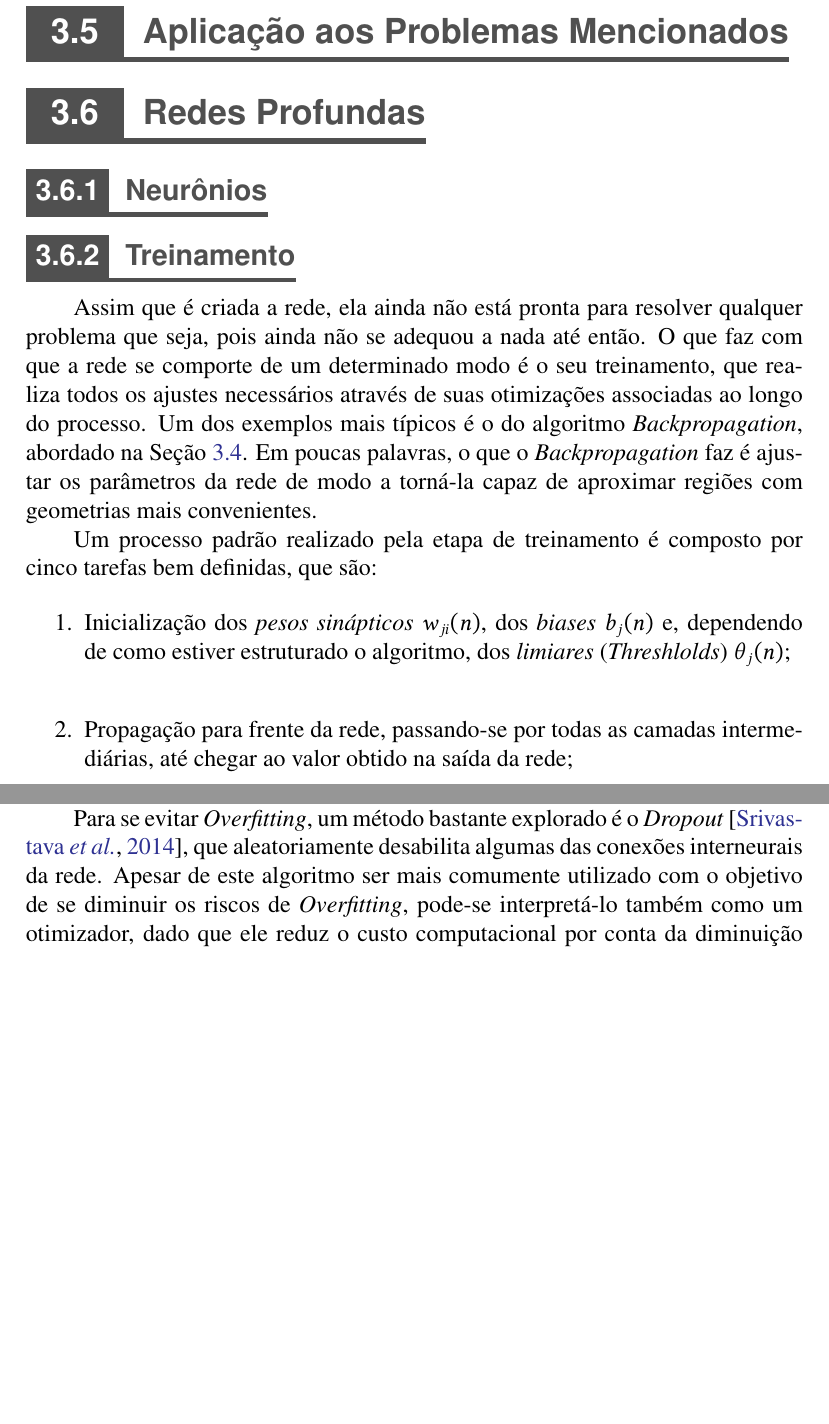
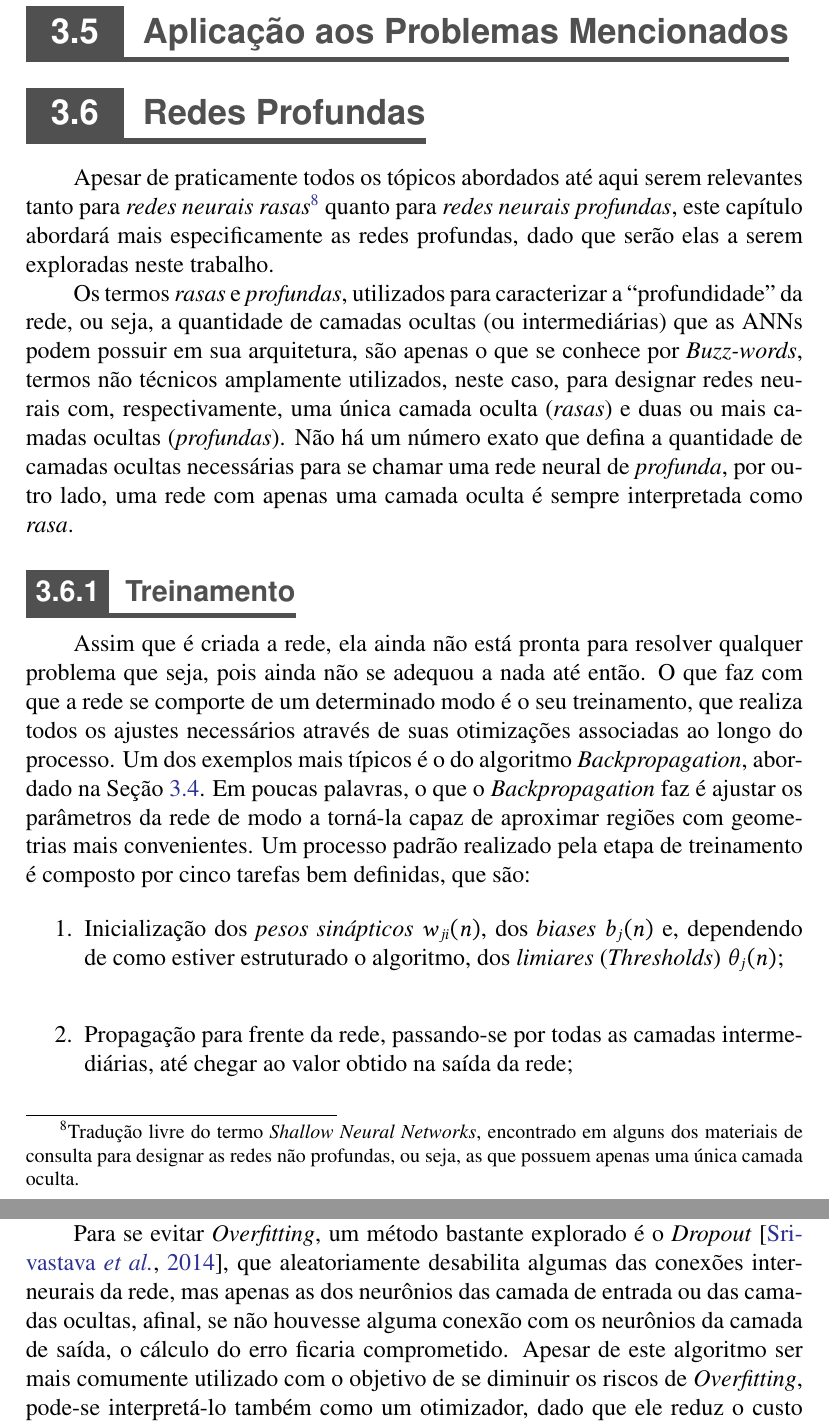
Before and after one commit to titocaco/mestrado, a LaTeX thesis (main.tex, which reads ann.tex): two parts of pages 64 and 65 of 87, joined at a grey line, cut so that both start at the same text, the shorter picture padded with empty space. Compiled offline with pdfLaTeX.

Commit message:
Complemento sobre redes profundas

```diff
--- a/ann.tex
+++ b/ann.tex
@@ -535,12 +535,9 @@ Assim, utilizando-se a \textit{regra delta}, os ajustes de treinamento da rede p
 \section{Redes Profundas}
 \label{sec:ann_deep_networks}
 
+Apesar de praticamente todos os tópicos abordados até aqui serem relevantes tanto para \textit{redes neurais rasas}\footnote{Tradução livre do termo \textit{Shallow Neural Networks}, encontrado em alguns dos materiais de consulta para designar as redes não profundas, ou seja, as que possuem apenas uma única camada oculta.} quanto para \textit{redes neurais profundas}, este capítulo abordará mais especificamente as redes profundas, dado que serão elas a serem exploradas neste trabalho.
 
-
-
-%   ----- Neurônios -----
-\subsection{Neurônios}
-\label{subsec:ann_neurons}
+Os termos \textit{rasas} e \textit{profundas}, utilizados para caracterizar a ``profundidade'' da rede, ou seja, a quantidade de camadas ocultas (ou intermediárias) que as ANNs podem possuir em sua arquitetura, são apenas o que se conhece por \textit{Buzz-words}, termos não técnicos amplamente utilizados, neste caso, para designar redes neurais com, respectivamente, uma única camada oculta (\textit{rasas}) e duas ou mais camadas ocultas (\textit{profundas}). Não há um número exato que defina a quantidade de camadas ocultas necessárias para se chamar uma rede neural de \textit{profunda}, por outro lado, uma rede com apenas uma camada oculta é sempre interpretada como \textit{rasa}.
 
 
 
@@ -548,12 +545,10 @@ Assim, utilizando-se a \textit{regra delta}, os ajustes de treinamento da rede p
 \subsection{Treinamento}
 \label{subsec:ann_training}
 
-Assim que é criada a rede, ela ainda não está pronta para resolver qualquer problema que seja, pois ainda não se adequou a nada até então. O que faz com que a rede se comporte de um determinado modo é o seu treinamento, que realiza todos os ajustes necessários através de suas otimizações associadas ao longo do processo. Um dos exemplos mais típicos é o do algoritmo \textit{Backpropagation}, abordado na Seção \ref{sec:ann_backpropagation}. Em poucas palavras, o que o \textit{Backpropagation} faz é ajustar os parâmetros da rede de modo a torná-la capaz de aproximar regiões com geometrias mais convenientes.
-
-Um processo padrão realizado pela etapa de treinamento é composto por cinco tarefas bem definidas, que são:
+Assim que é criada a rede, ela ainda não está pronta para resolver qualquer problema que seja, pois ainda não se adequou a nada até então. O que faz com que a rede se comporte de um determinado modo é o seu treinamento, que realiza todos os ajustes necessários através de suas otimizações associadas ao longo do processo. Um dos exemplos mais típicos é o do algoritmo \textit{Backpropagation}, abordado na Seção \ref{sec:ann_backpropagation}. Em poucas palavras, o que o \textit{Backpropagation} faz é ajustar os parâmetros da rede de modo a torná-la capaz de aproximar regiões com geometrias mais convenientes. Um processo padrão realizado pela etapa de treinamento é composto por cinco tarefas bem definidas, que são:
 
 \begin{enumerate}
-    \item Inicialização dos \textit{pesos sinápticos} $w_{ji}(n)$, dos \textit{biases} $b_j(n)$ e, dependendo de como estiver estruturado o algoritmo, dos \textit{limiares} (\textit{Threshlolds}) $\theta_{j}(n)$; \\
+    \item Inicialização dos \textit{pesos sinápticos} $w_{ji}(n)$, dos \textit{biases} $b_j(n)$ e, dependendo de como estiver estruturado o algoritmo, dos \textit{limiares} (\textit{Thresholds}) $\theta_{j}(n)$; \\
     \item Propagação para frente da rede, passando-se por todas as camadas intermediárias, até chegar ao valor obtido na saída da rede; \\
     \item Cálculo da \textit{função custo}, que auxilia na quantificação do quão bom foi o resultado obtido se comparado ao resultado almejado, ou seja, trata-se de uma forma de se constatar o erro da rede na iteração em questão; \\
     \item Propagação para trás da rede, atualizando os parâmetros $w_{ji}(n)$, $b_j(n)$ e $\theta_{j}(n)$ com o uso dos gradientes envolvidos no processo; \\
@@ -565,7 +560,7 @@ Além dessas tarefas, que são mais gerais e comuns, há diversas técnicas que
 \nomenclature{LDR}{\textit{Learning Rate Decay}}
 \nomenclature{SGD}{\textit{Stochastic Gradient Descent}}
 
-Para se evitar \textit{Overfitting}, um método bastante explorado é o \textit{Dropout} \citep{srivastava2014dropout}, que aleatoriamente desabilita algumas das conexões interneurais da rede. Apesar de este algoritmo ser mais comumente utilizado com o objetivo de se diminuir os riscos de \textit{Overfitting}, pode-se interpretá-lo também como um otimizador, dado que ele reduz o custo computacional por conta da diminuição dos cálculos na etapa de treinamento em decorrência da desabilitação de algumas conexões da rede.
+Para se evitar \textit{Overfitting}, um método bastante explorado é o \textit{Dropout} \citep{srivastava2014dropout}, que aleatoriamente desabilita algumas das conexões interneurais da rede, mas apenas as dos neurônios das camada de entrada ou das camadas ocultas, afinal, se não houvesse alguma conexão com os neurônios da camada de saída, o cálculo do erro ficaria comprometido. Apesar de este algoritmo ser mais comumente utilizado com o objetivo de se diminuir os riscos de \textit{Overfitting}, pode-se interpretá-lo também como um otimizador, dado que ele reduz o custo computacional por conta da diminuição dos cálculos na etapa de treinamento em decorrência da desabilitação de algumas conexões da rede.
 
 
 
```
